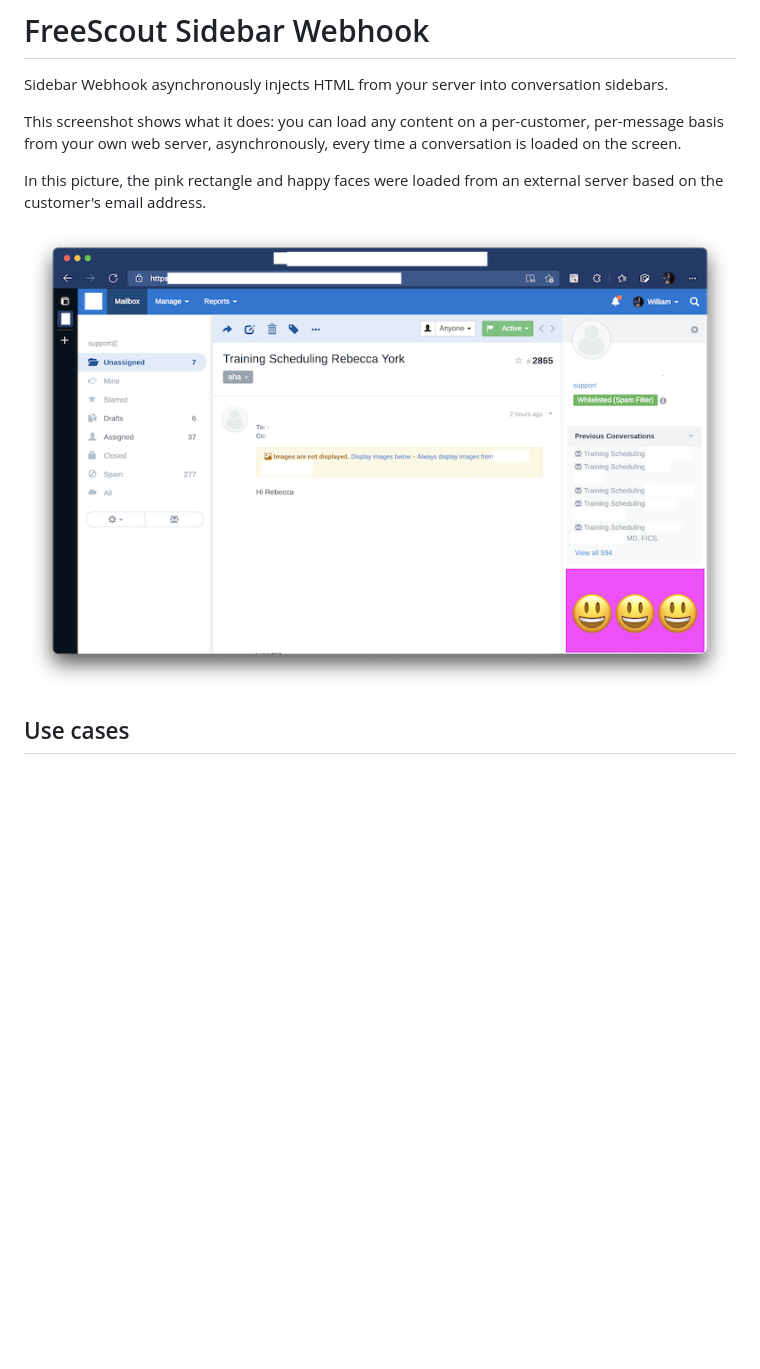
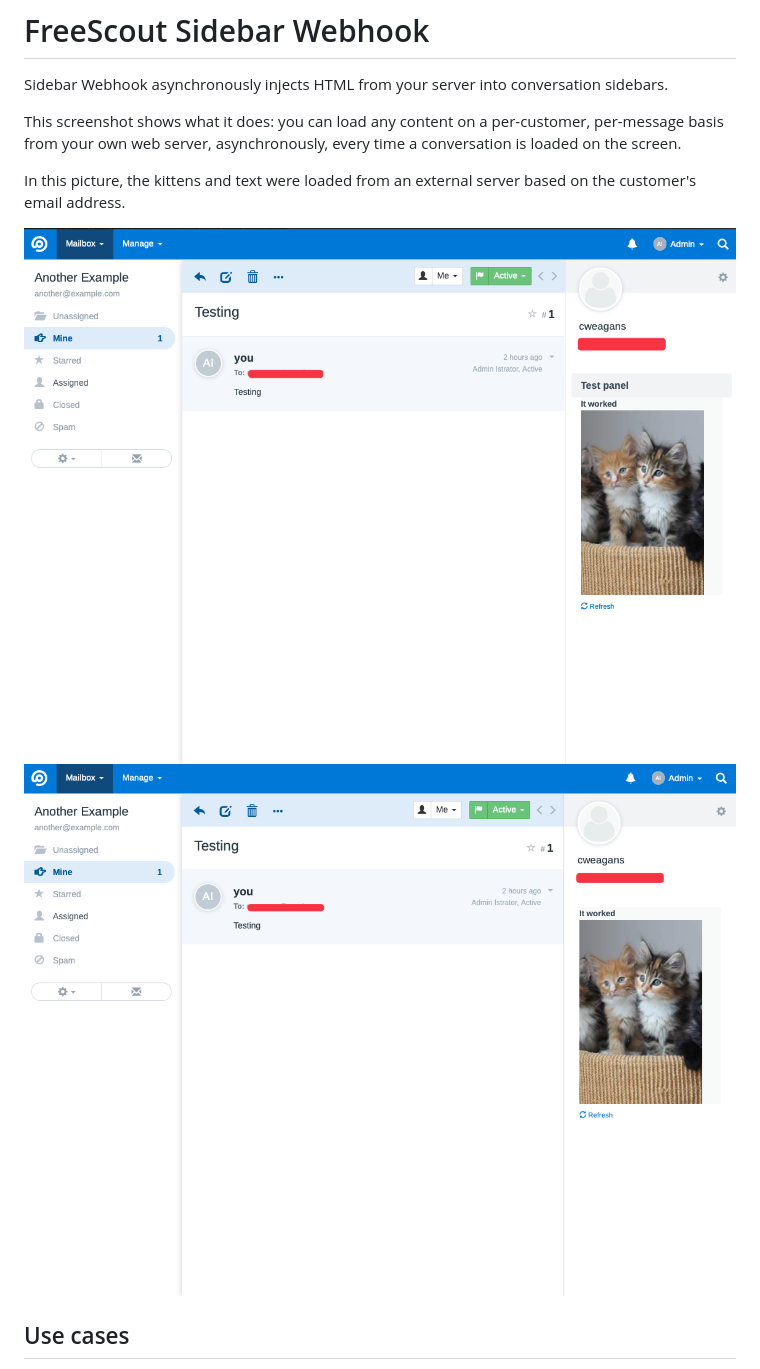
Before and after one commit to fulldecent/freescout-sidebar-webhook, a Markdown page: README.md, the part around one of its changes. Drawn GitHub-style; pictures changed too: screenshot.png (deleted), sidebar-with-title.png (added), sidebar-without-title.png (added); blank space fills up the shorter version.

Commit message:
Revamp module to be configurable + server side requests + panel titles

```diff
--- a/README.md
+++ b/README.md
@@ -4,9 +4,10 @@ Sidebar Webhook asynchronously injects HTML from your server into conversation s
 
 This screenshot shows what it does: you can load any content on a per-customer, per-message basis from your own web server, asynchronously, every time a conversation is loaded on the screen.
 
-In this picture, the pink rectangle and happy faces were loaded from an external server based on the customer's email address.
+In this picture, the kittens and text were loaded from an external server based on the customer's email address.
 
-![screenshot](screenshot.png)
+![with title](sidebar-with-title.png)
+![without title](sidebar-without-title.png)
 
 ## Use cases
 
```
Also changed, not shown: other parts of README.md (+27 -34 lines), 11 other files.
